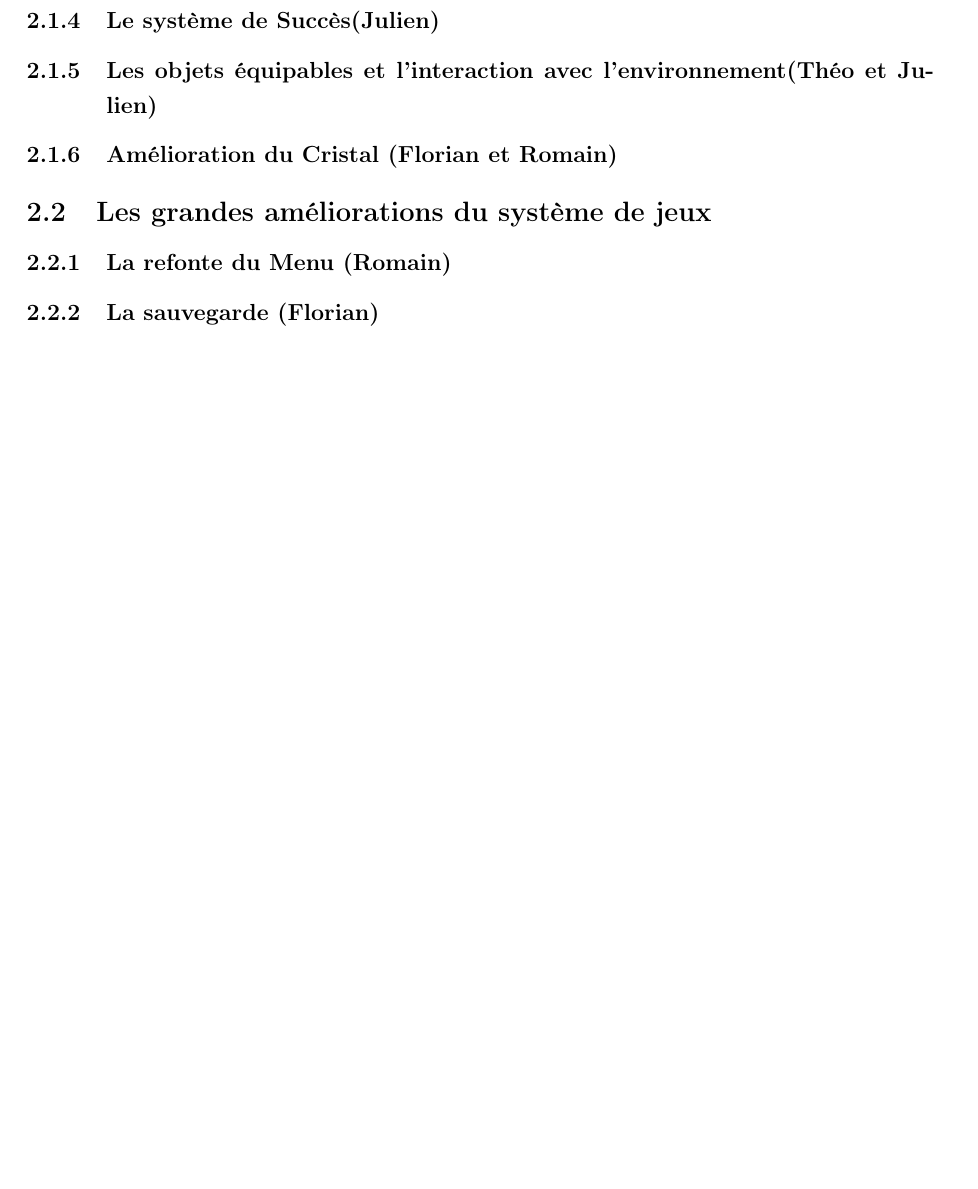
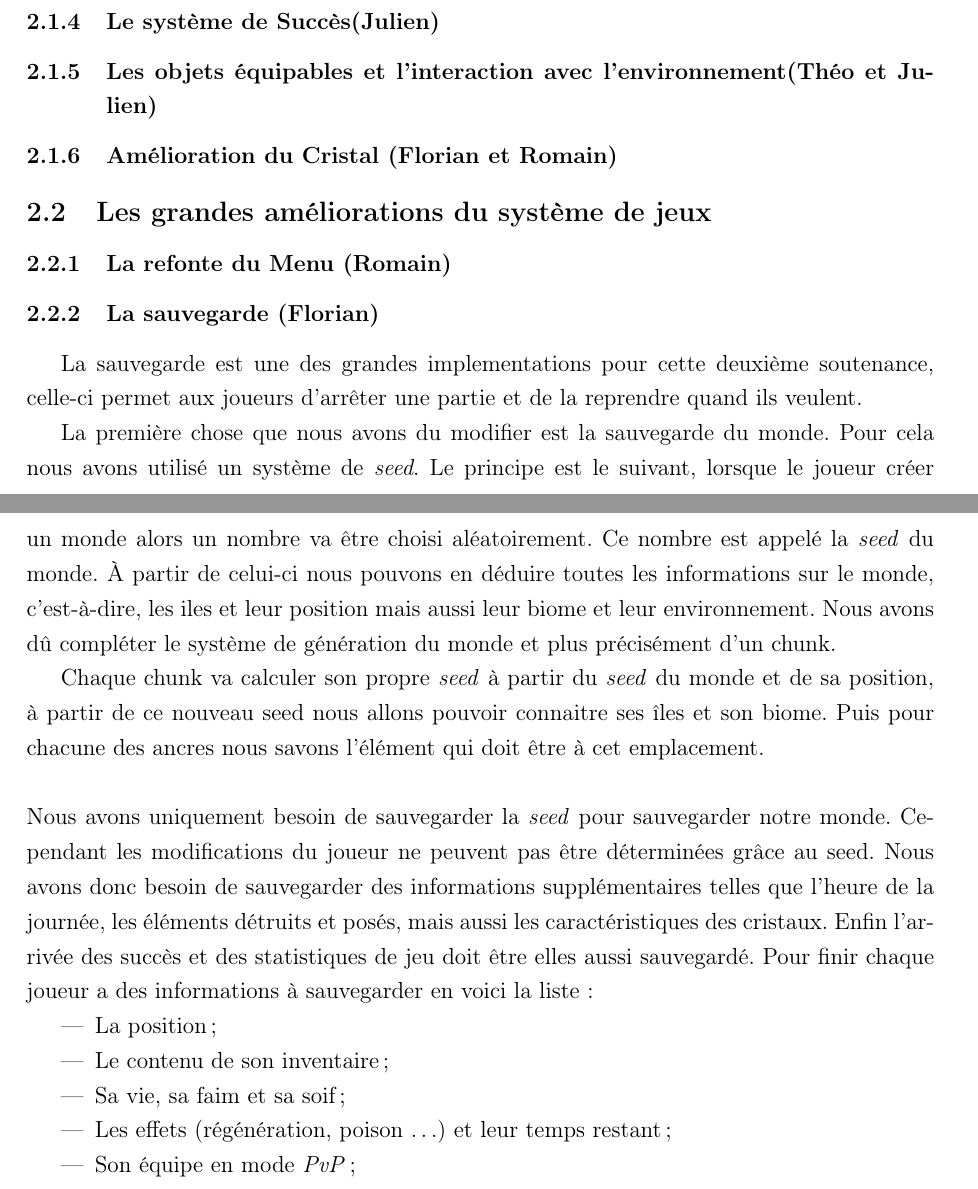
Before and after one commit to JMounier/Aegina-Latex, a LaTeX document (2eme Soutenance/2ème Soutenance.tex): part of page 11 of 12 before the commit and two parts of pages 11 and 12 of 14 after it, the two joined at a grey line, cut so that both start at the same text, the shorter picture padded with empty space. Compiled offline with pdfLaTeX; the source files are stored in an older character set and shown here as Unicode.

Commit message:
Amelioration de la partie creatures et ajout de la partie sauvegarde

```diff
--- a/2eme Soutenance/2ème Soutenance.tex
+++ b/2eme Soutenance/2ème Soutenance.tex
@@ -218,11 +226,24 @@ En même temps que le combat un mode joueur contre joueur a été ajouté. Lors
 
 \subsubsection{La sauvegarde (Florian)}
 
-% système de seed , comment ça marche ?
+La sauvegarde est une des grandes implementations pour cette deuxième soutenance, celle-ci permet aux joueurs d'arrêter une partie et de la reprendre quand ils veulent.
 
-% explication de l'importance du nom
+La première chose que nous avons du modifier est la sauvegarde du monde. Pour cela nous avons utilisé un système de \textit{seed}. Le principe est le suivant, lorsque le joueur créer un monde alors un nombre va être choisi aléatoirement. Ce nombre est appelé la \textit{seed} du monde. À partir de celui-ci nous pouvons en déduire toutes les informations sur le monde, c'est-à-dire, les iles et leur position mais aussi leur biome et leur environnement. Nous avons dû compléter le système de génération du monde et plus précisément d'un chunk.
 
-% énumération de ce qui est sauvegarder
+Chaque chunk va calculer son propre \textit{seed} à partir du \textit{seed} du monde et de sa position, à partir de ce nouveau seed nous allons pouvoir connaitre ses îles et son biome. Puis pour chacune des ancres nous savons l'élément qui doit être à cet emplacement.
+\\
+\\
+Nous avons uniquement besoin de sauvegarder la \textit{seed} pour sauvegarder notre monde. Cependant les modifications du joueur ne peuvent pas être déterminées grâce au seed. Nous avons donc besoin de sauvegarder des informations supplémentaires telles que l'heure de la journée, les éléments détruits et posés, mais aussi les caractéristiques des cristaux. Enfin l'arrivée des succès et des statistiques de jeu doit être elles aussi sauvegardé.
+Pour finir chaque joueur a des informations à sauvegarder en voici la liste :
+
+
+\begin{itemize}
+\item La position ;
+\item Le contenu de son inventaire ;
+\item Sa vie, sa faim et sa soif ;
+\item Les effets (régénération, poison \ldots) et leur temps restant;
+\item Son équipe en mode \textit{PvP} ;
+\end{itemize}
 
 \subsubsection{La refonte de la première scène (Julien)}
 
```
Also changed, not shown: 2eme Soutenance/graphe.png (added), 2eme Soutenance/2ème Soutenance.tex (16 more changed lines).
